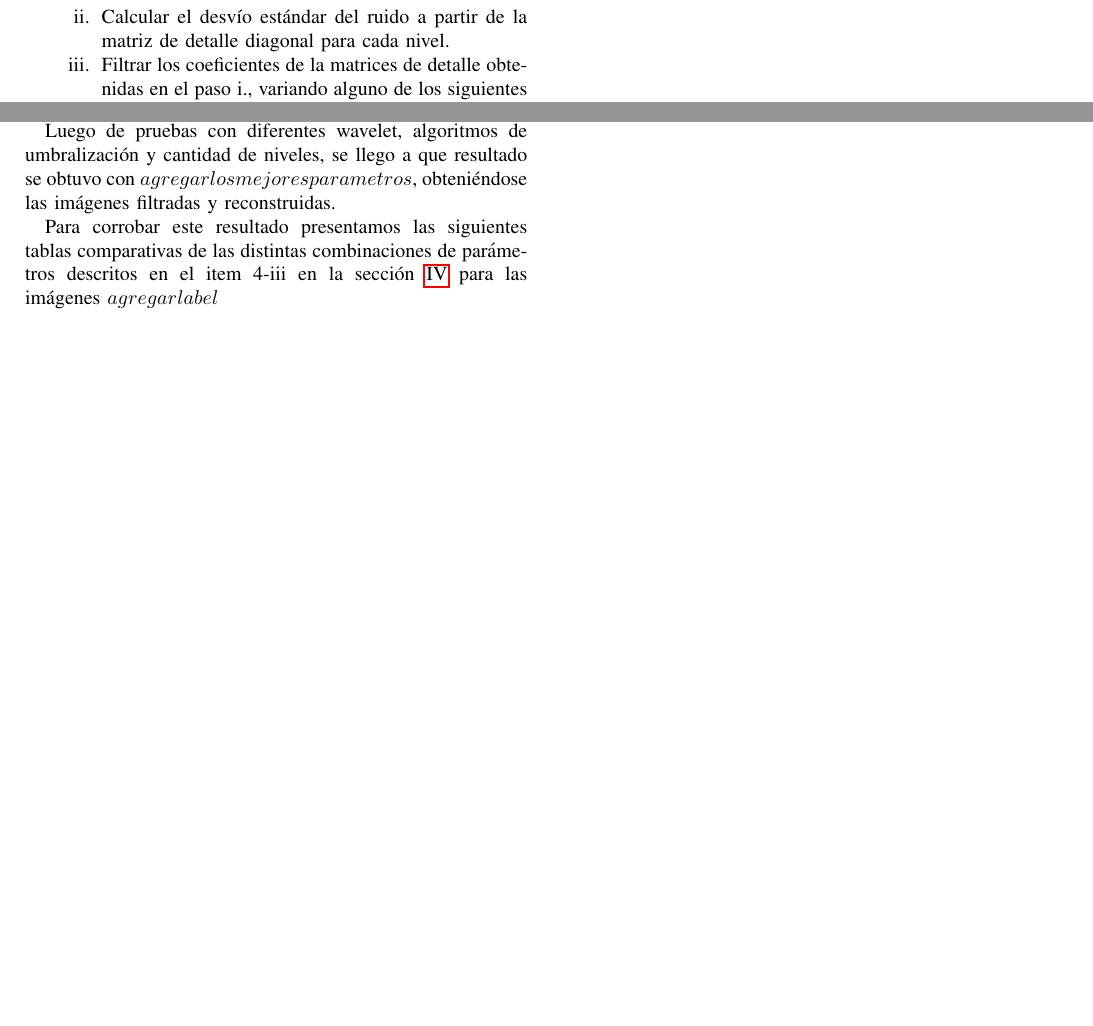
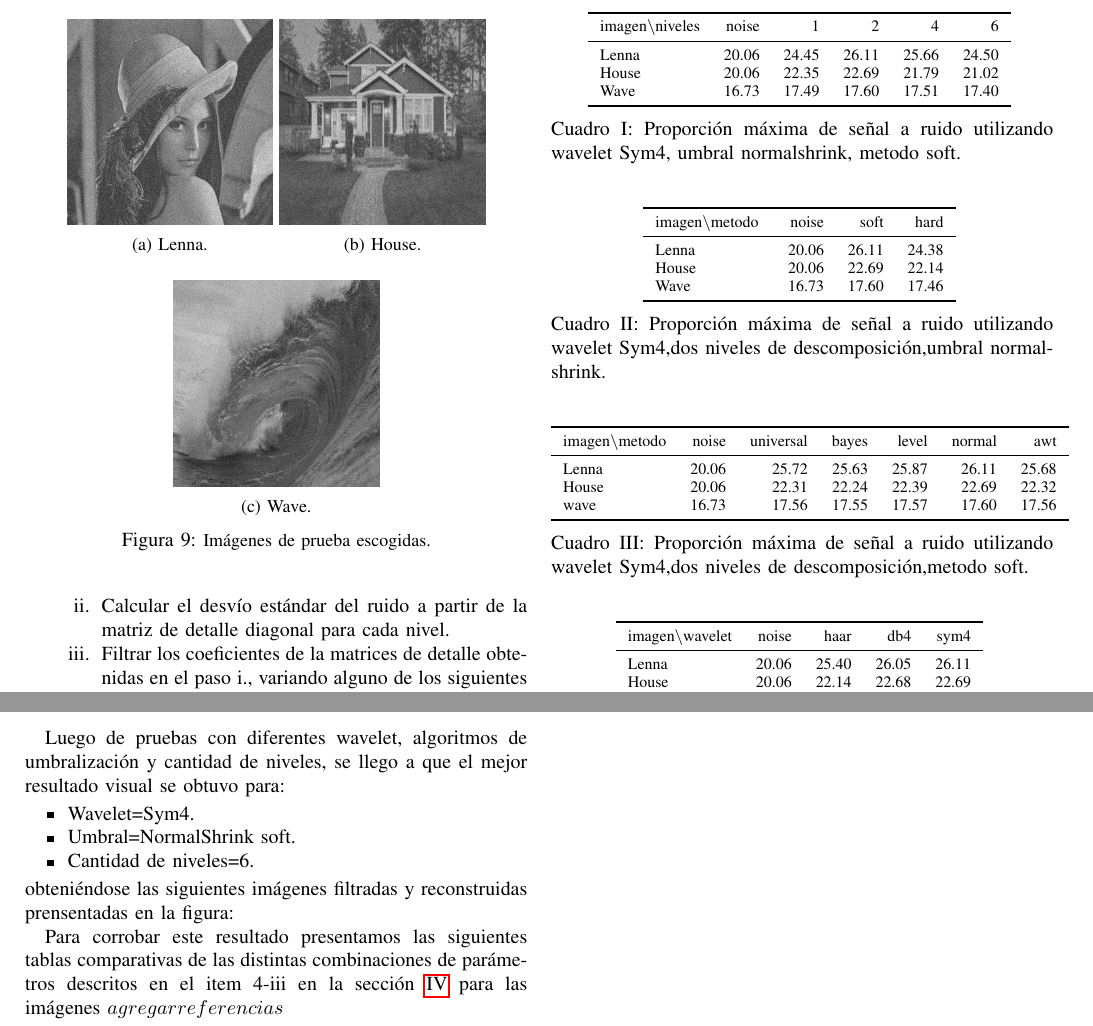
Before and after one commit to Equipo-2-DSP/informe-wavelet, a LaTeX paper (Informe.tex): two parts of page 6 of 6, joined at a grey line, cut at the place of the change, the shorter picture padded with empty space. Compiled offline with pdfLaTeX; the source files are stored in an older character set and shown here as Unicode.

Commit message:
agregaron tablas e imagenes a los resultados

```diff
--- a/Informe.tex
+++ b/Informe.tex
@@ -9,6 +9,10 @@
 \usepackage{amsmath}
 \usepackage{amsfonts}
 \usepackage[usenames]{color}
+\usepackage{booktabs}
+\usepackage{caption}
+\usepackage{mwe}
+%\usepackage{subfigure}
 \author{Gatica, Isaias \\ Martin, Santiago \\ Saez, Lautaro Ándres \\ Vidman, Xavier Harry}
 \title{Proyecto integrador DSP \\ Filtrado de ruido con transformada de wavelet}
 \providecommand{\abs}[1]{\lvert#1\rvert}
@@ -456,21 +459,139 @@ Para llevar a cabo el filtrado de ruido en imágenes es necesario realizar los s
 \item[5)] Reconstruir la imagen a partir de los coeficientes de detalle filtrados en los pasos previos y la matriz de aproximación.
 \item[6)] Corroborar funcionamiento con imágenes con ruido no sintético.
 \end{itemize}
+\section{Resultados}
+A continuación, presentamos los resultados obtenidos para la siguientes imágenes de prueba prensentadas en la figura \ref{noise-image}
+\begin{figure}
+        \centering
+        \begin{subfigure}[H]{0.2\textwidth}
+            \centering
+            \includegraphics[width=\textwidth]{Fig/Lenna}
+            \caption[Lenna.]%
+           {{\small Lenna.}}
+            \label{Lenna}
+        \end{subfigure}
+     %   \hfill
+        \begin{subfigure}[H]{0.2\textwidth}
+            \centering
+            \includegraphics[width=\textwidth]{Fig/House}
+            \caption[]%
+            {{\small House.}}
+            \label{House}
+        \end{subfigure}
+        \vskip\baselineskip
+        \begin{subfigure}[H]{0.2\textwidth}
+            \centering
+            \includegraphics[width=\textwidth]{Fig/Wave}
+            \caption[]%
+            {{\small Wave.}}
+            \label{Wave}
+        \end{subfigure}
 
-\section{Resultados}
-A continuación, presentamos los resultados obtenidos para la siguientes imágenes de prueba:
-%agregar imagenes, label
+        \caption[ The average and standard deviation of critical parameters ]
+        {\small Imágenes de prueba escogidas.}
+        \label{fig-imagenes-prueba}
+    \end{figure}
+%\begin{figure}[htb]
+%\begin{subfigure}{.5\textwidth}
+%  \centering
+%  % include first image
+%  \includegraphics[width=.5\linewidth]{Fig/House}
+%  \caption{House.}
+%  \label{fig:Noise-House}
+%\end{subfigure}
+%\begin{subfigure}{.5\textwidth}
+%  \centering
+%  % include second image
+%  \includegraphics[width=.5\linewidth]{Fig/Wave}
+%  \caption{Wave.}
+%  \label{fig:Noise-Wave}
+%\end{subfigure}
+%\begin{subfigure}{.5\textwidth}
+%  \centering
+%  % include second image
+%  \includegraphics[width=.5\linewidth]{Fig/Lenna}
+%  \caption{Lenna.}
+%  \label{fig:Noise-Lenna}
+%\end{subfigure}
+%\caption{Imagenes de prueba con el ruido.}
+%\label{noise-image}
+%\end{figure}
 
-Luego de pruebas con diferentes wavelet, algoritmos de umbralización y cantidad de niveles, se llego a que resultado se obtuvo con $agregar los mejores parametros$, obteniéndose las imágenes filtradas y reconstruidas.
+Todas se modificaron con un ruido gaussiano de $\sigma=0.3$.\\
+
+Luego de pruebas con diferentes wavelet, algoritmos de umbralización y cantidad de niveles, se llego a que el mejor resultado visual se obtuvo para:
+\begin{itemize}
+\item Wavelet=Sym4.
+\item Umbral=NormalShrink soft.
+\item Cantidad de niveles=6.
+\end{itemize}
+obteniéndose las siguientes imágenes filtradas y reconstruidas prensentadas en la figura:
 
 %agregar imagenes filtradas.
 
-Para corrobar este resultado presentamos las siguientes tablas comparativas de las distintas combinaciones de parámetros descritos en el item 4-iii en la sección \ref{asd} para las imágenes
-$agregar label$
+Para corrobar este resultado presentamos las siguientes tablas comparativas de las distintas combinaciones de parámetros descritos en el item 4-iii en la sección \ref{asd} para las imágenes $agregar referencias$
 
 
 %agregar tablas
+\begin{table}[H]
+\centering
+\begin{tabular}{lrrrrr}
+\toprule
+{imagen\textbackslash niveles} &  noise &      1 &      2 &      4 &      6 \\
+\midrule
+Lenna &  20.06 &  24.45 &  26.11 &  25.66 &  24.50 \\
+House &  20.06 &  22.35 &  22.69 &  21.79 &  21.02 \\
+Wave &  16.73 &  17.49 &  17.60 &  17.51 &  17.40 \\
+\bottomrule
+\end{tabular}
+\label{tabla-levels}
+\caption{Proporción máxima de señal a ruido utilizando wavelet Sym4, umbral normalshrink, metodo soft.}
+\end{table}
 
+\begin{table}[H]
+\centering
+\begin{tabular}{lrrr}
+\toprule
+{imagen\textbackslash metodo } &  noise &   soft &   hard \\
+\midrule
+Lenna &  20.06 &  26.11 &  24.38 \\
+House &  20.06 &  22.69 &  22.14 \\
+Wave &  16.73 &  17.60 &  17.46 \\
+\bottomrule
+\end{tabular}
+\label{tabla-modos}
+\caption{Proporción máxima de señal a ruido utilizando wavelet Sym4,dos niveles de descomposición,umbral normalshrink.}
+\end{table}
+
+\begin{table}[H]
+\centering
+\begin{tabular}{lrrrrrr}
+\toprule
+{imagen\textbackslash metodo} &  noise &  universal &  bayes &  level &  normal &    awt \\
+\midrule
+Lenna &  20.06 &      25.72 &  25.63 &  25.87 &   26.11 &  25.68 \\
+House &  20.06 &      22.31 &  22.24 &  22.39 &   22.69 &  22.32 \\
+wave &  16.73 &      17.56 &  17.55 &  17.57 &   17.60 &  17.56 \\
+\bottomrule
+\end{tabular}
+\label{tabla-umbrales}
+\caption{Proporción máxima de señal a ruido utilizando wavelet Sym4,dos niveles de descomposición,metodo soft.}
+\end{table}
+
+\begin{table}[H]
+\centering
+\begin{tabular}{lrrrr}
+\toprule
+{imagen\textbackslash wavelet} &  noise &   haar &    db4 &   sym4 \\
+\midrule
+Lenna &  20.06 &  25.40 &  26.05 &  26.11 \\
+House &  20.06 &  22.14 &  22.68 &  22.69 \\
+Wave &  16.73 &  17.52 &  17.60 &  17.60 \\
+\bottomrule
+\end{tabular}
+\label{tabla-wavelets}
+\caption{Proporción máxima de señal a ruido utilizando dos niveles de descomposición,umbral normalshrink, método soft.}
+\end{table}
 
 
 
```
Also changed, not shown: Fig/1_normal_soft_sym4_Lenna.jpg (added), Fig/2_normal_soft_sym4_Lenna.jpg (added), Fig/6_normal_soft_sym4_Lenna.jpg (added), Fig/House.jpg (added), Fig/Lenna.jpg (added), Fig/Wave.jpg (added), Informe.pdf, Informe.tex (1 more changed lines), 3 other files.
